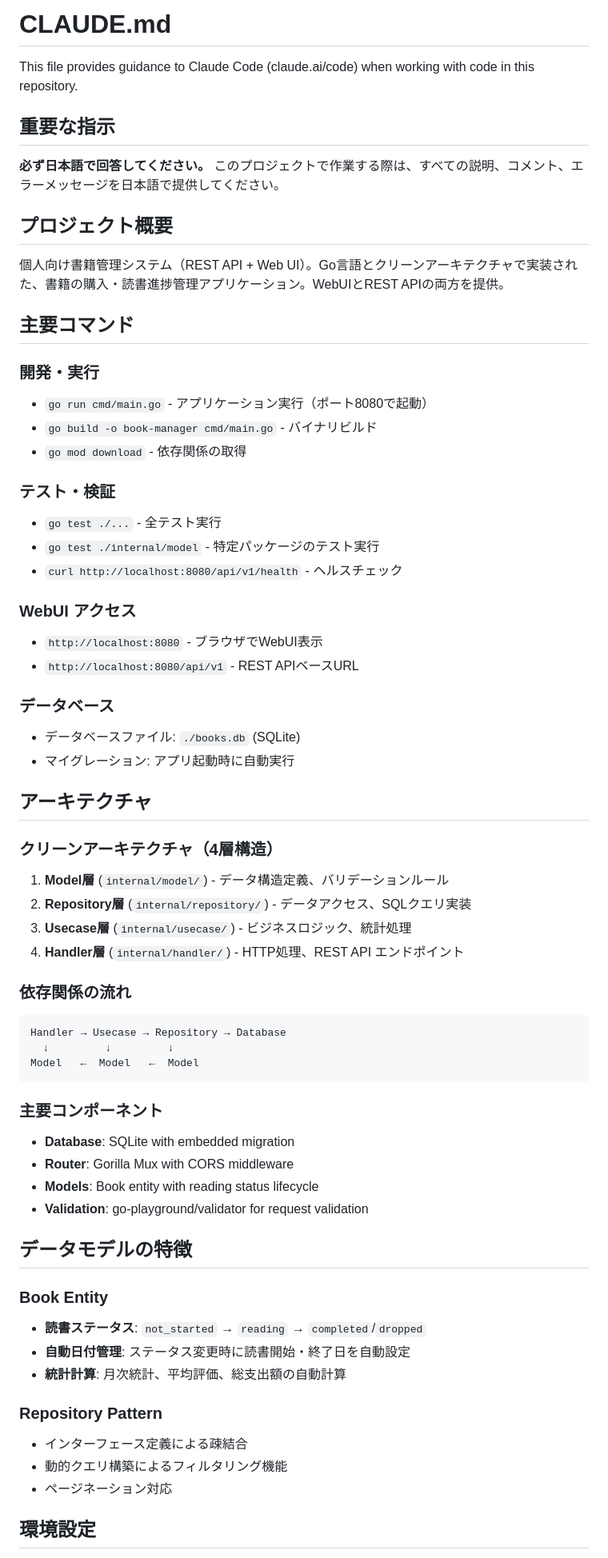
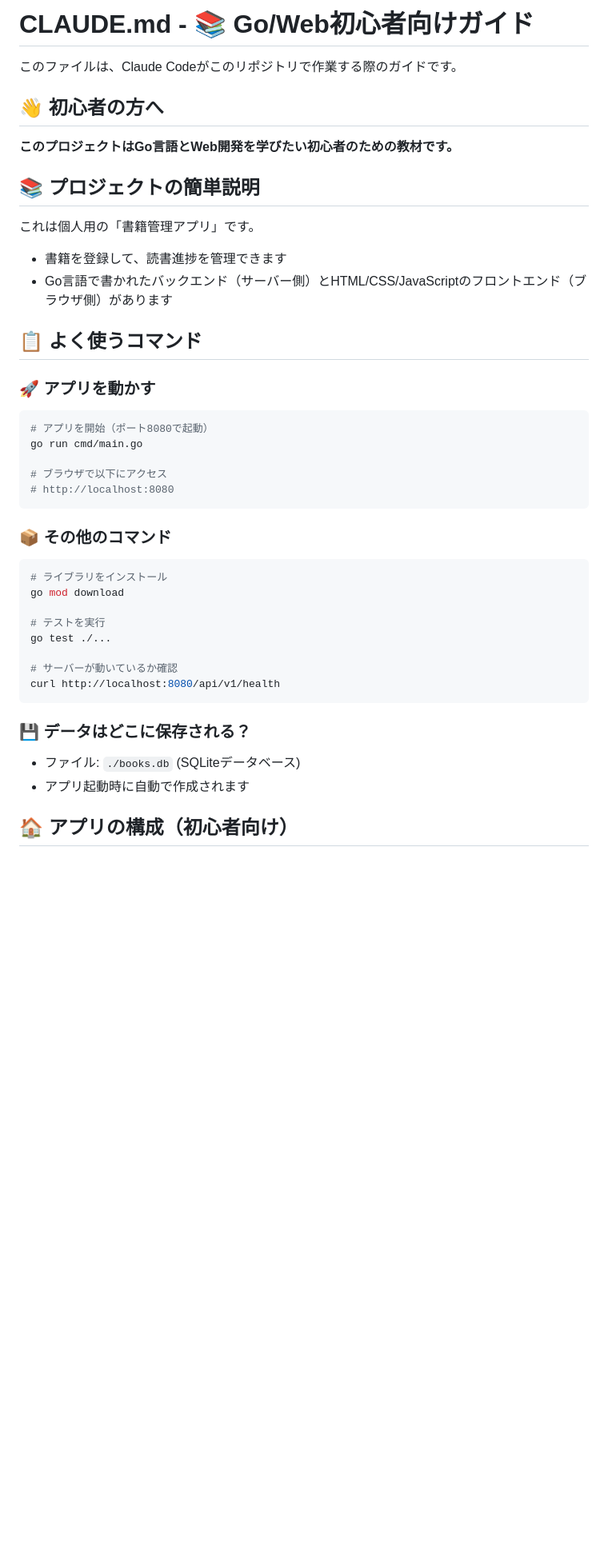
Before and after one commit to taaag51/book-manager, a Markdown page: CLAUDE.md, the part around one of its changes. Shown at 80% size. GitHub-like rendering; blank space fills up the shorter version.

````diff
--- a/CLAUDE.md
+++ b/CLAUDE.md
@@ -1,67 +1,43 @@
-# CLAUDE.md
+# CLAUDE.md - 📚 Go/Web初心者向けガイド
 
-This file provides guidance to Claude Code (claude.ai/code) when working with code in this repository.
+このファイルは、Claude Codeがこのリポジトリで作業する際のガイドです。
 
-## 重要な指示
+## 👋 初心者の方へ
 
-**必ず日本語で回答してください。** このプロジェクトで作業する際は、すべての説明、コメント、エラーメッセージを日本語で提供してください。
+**このプロジェクトはGo言語とWeb開発を学びたい初心者のための教材です。**
 
-## プロジェクト概要
+## 📚 プロジェクトの簡単説明
 
-個人向け書籍管理システム（REST API + Web UI）。Go言語とクリーンアーキテクチャで実装された、書籍の購入・読書進捗管理アプリケーション。WebUIとREST APIの両方を提供。
+これは個人用の「書籍管理アプリ」です。
+- 書籍を登録して、読書進捗を管理できます
+- Go言語で書かれたバックエンド（サーバー側）とHTML/CSS/JavaScriptのフロントエンド（ブラウザ側）があります
 
-## 主要コマンド
+## 📋 よく使うコマンド
 
-### 開発・実行
-- `go run cmd/main.go` - アプリケーション実行（ポート8080で起動）
-- `go build -o book-manager cmd/main.go` - バイナリビルド
-- `go mod download` - 依存関係の取得
+### 🚀 アプリを動かす
+```bash
+# アプリを開始（ポート8080で起動）
+go run cmd/main.go
 
-### テスト・検証
-- `go test ./...` - 全テスト実行
-- `go test ./internal/model` - 特定パッケージのテスト実行
-- `curl http://localhost:8080/api/v1/health` - ヘルスチェック
-
-### WebUI アクセス
-- `http://localhost:8080` - ブラウザでWebUI表示
-- `http://localhost:8080/api/v1` - REST APIベースURL
-
-### データベース
-- データベースファイル: `./books.db` (SQLite)
-- マイグレーション: アプリ起動時に自動実行
-
-## アーキテクチャ
-
-### クリーンアーキテクチャ（4層構造）
-1. **Model層** (`internal/model/`) - データ構造定義、バリデーションルール
-2. **Repository層** (`internal/repository/`) - データアクセス、SQLクエリ実装
-3. **Usecase層** (`internal/usecase/`) - ビジネスロジック、統計処理
-4. **Handler層** (`internal/handler/`) - HTTP処理、REST API エンドポイント
-
-### 依存関係の流れ
-```
-Handler → Usecase → Repository → Database
-  ↓         ↓         ↓
-Model   ←  Model   ←  Model
+# ブラウザで以下にアクセス
+# http://localhost:8080
 ```
 
-### 主要コンポーネント
-- **Database**: SQLite with embedded migration
-- **Router**: Gorilla Mux with CORS middleware
-- **Models**: Book entity with reading status lifecycle
-- **Validation**: go-playground/validator for request validation
+### 📦 その他のコマンド
+```bash
+# ライブラリをインストール
+go mod download
 
-## データモデルの特徴
+# テストを実行
+go test ./...
 
-### Book Entity
-- **読書ステータス**: `not_started` → `reading` → `completed`/`dropped`
-- **自動日付管理**: ステータス変更時に読書開始・終了日を自動設定
-- **統計計算**: 月次統計、平均評価、総支出額の自動計算
+# サーバーが動いているか確認
+curl http://localhost:8080/api/v1/health
+```
 
-### Repository Pattern
-- インターフェース定義による疎結合
-- 動的クエリ構築によるフィルタリング機能
-- ページネーション対応
+### 💾 データはどこに保存される？
+- ファイル: `./books.db` (SQLiteデータベース)
+- アプリ起動時に自動で作成されます
 
-## 環境設定
+## 🏠 アプリの構成（初心者向け）
 
````
Also changed, not shown: other parts of CLAUDE.md (+64 -25 lines).
